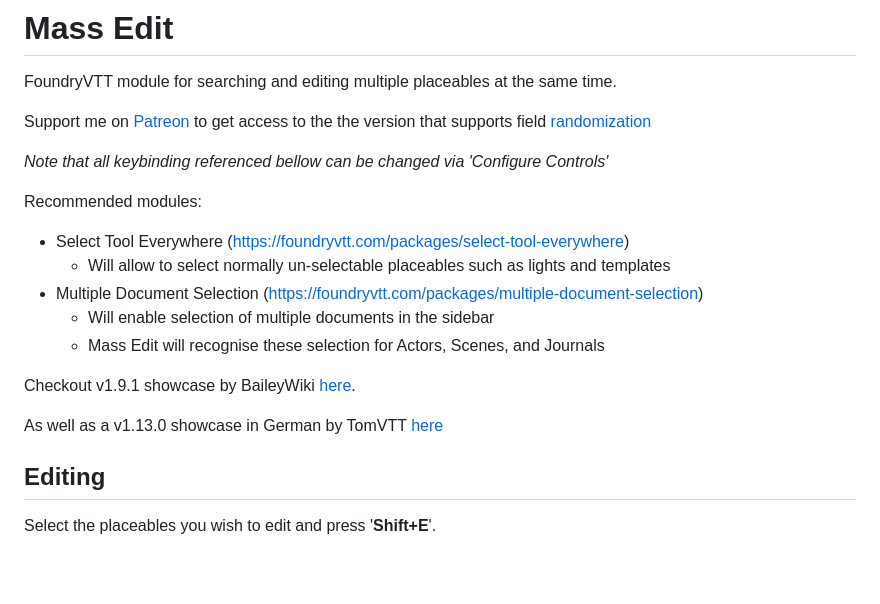
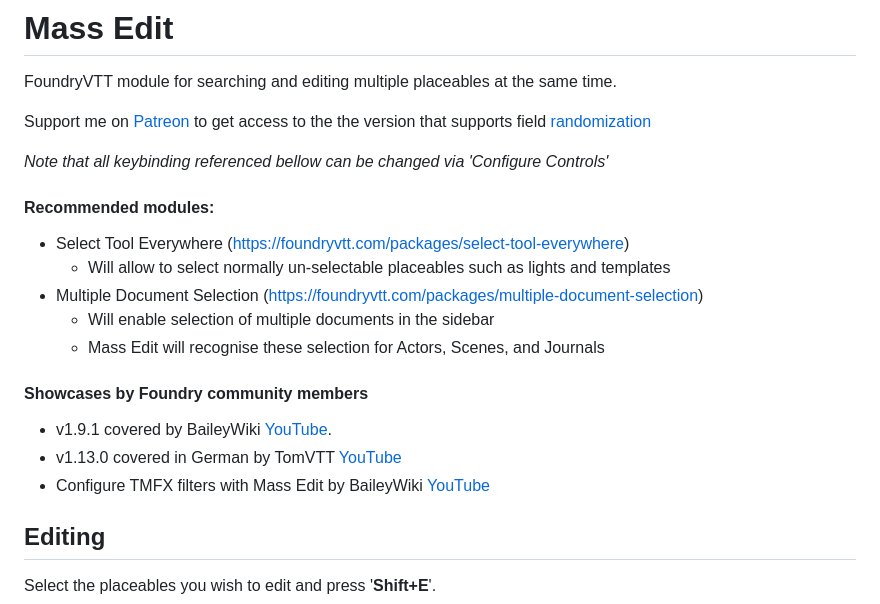
Before and after one commit to Aedif/multi-token-edit, a Markdown page: README.md, the part around the change. GitHub-like rendering; blank space fills up the shorter version.

```diff
--- a/README.md
+++ b/README.md
@@ -11,7 +11,7 @@ Support me on [Patreon](https://www.patreon.com/Aedif) to get access to the the
 
 _Note that all keybinding referenced bellow can be changed via 'Configure Controls'_
 
-Recommended modules:
+#### Recommended modules:
 
 - Select Tool Everywhere (https://foundryvtt.com/packages/select-tool-everywhere)
   - Will allow to select normally un-selectable placeables such as lights and templates
@@ -19,9 +19,10 @@ Recommended modules:
   - Will enable selection of multiple documents in the sidebar
   - Mass Edit will recognise these selection for Actors, Scenes, and Journals
 
-Checkout v1.9.1 showcase by BaileyWiki [here](https://www.youtube.com/watch?v=_X5NHwiw0Cw).
-
-As well as a v1.13.0 showcase in German by TomVTT [here](https://www.youtube.com/watch?v=j7gUJHveU7s)
+#### Showcases by Foundry community members
+- v1.9.1 covered by BaileyWiki [YouTube](https://www.youtube.com/watch?v=_X5NHwiw0Cw).
+- v1.13.0 covered in German by TomVTT [YouTube](https://www.youtube.com/watch?v=j7gUJHveU7s)
+- Configure TMFX filters with Mass Edit by BaileyWiki [YouTube](https://www.youtube.com/watch?v=KvNCcFsDVDE)
 
 ## Editing
 
```
